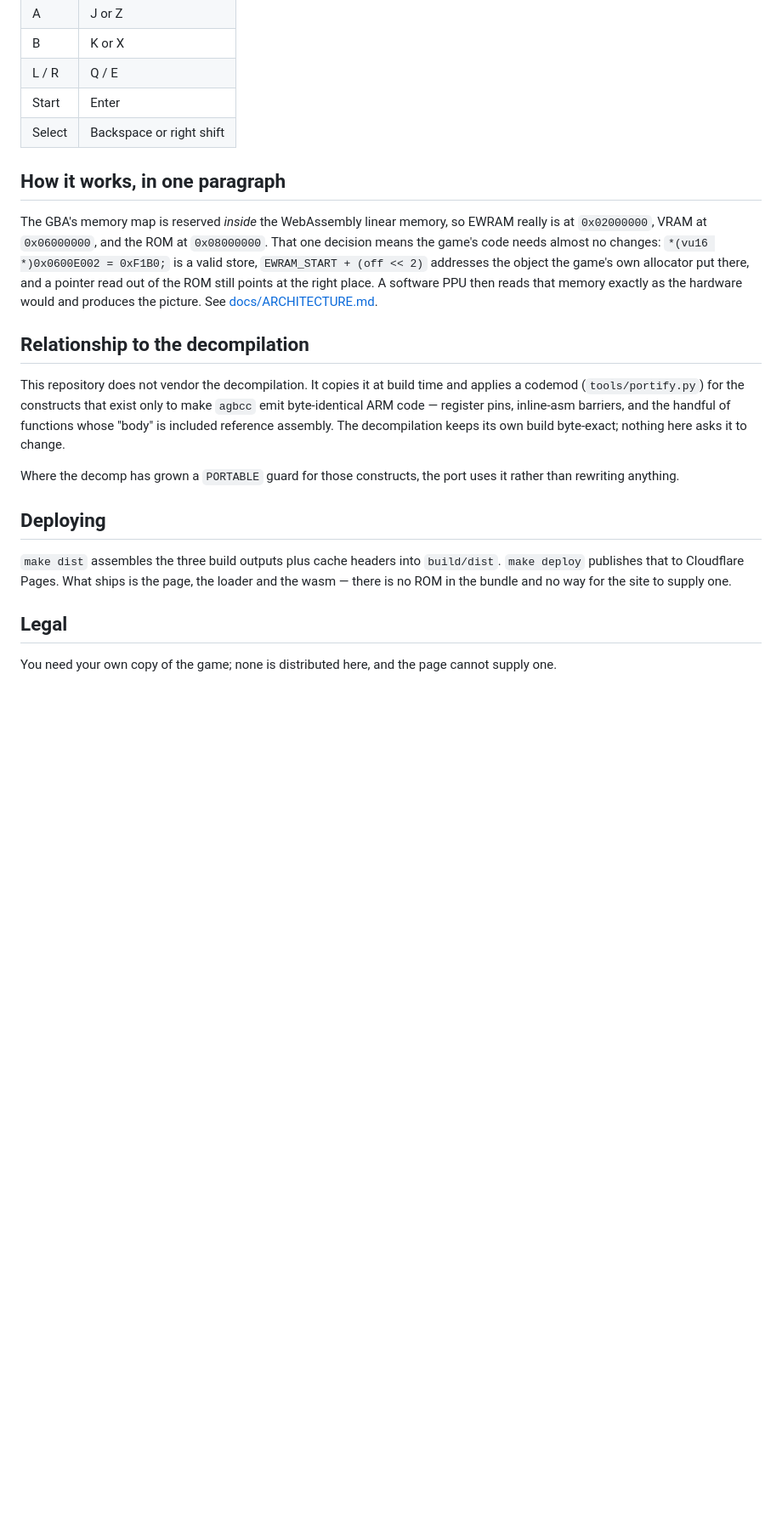
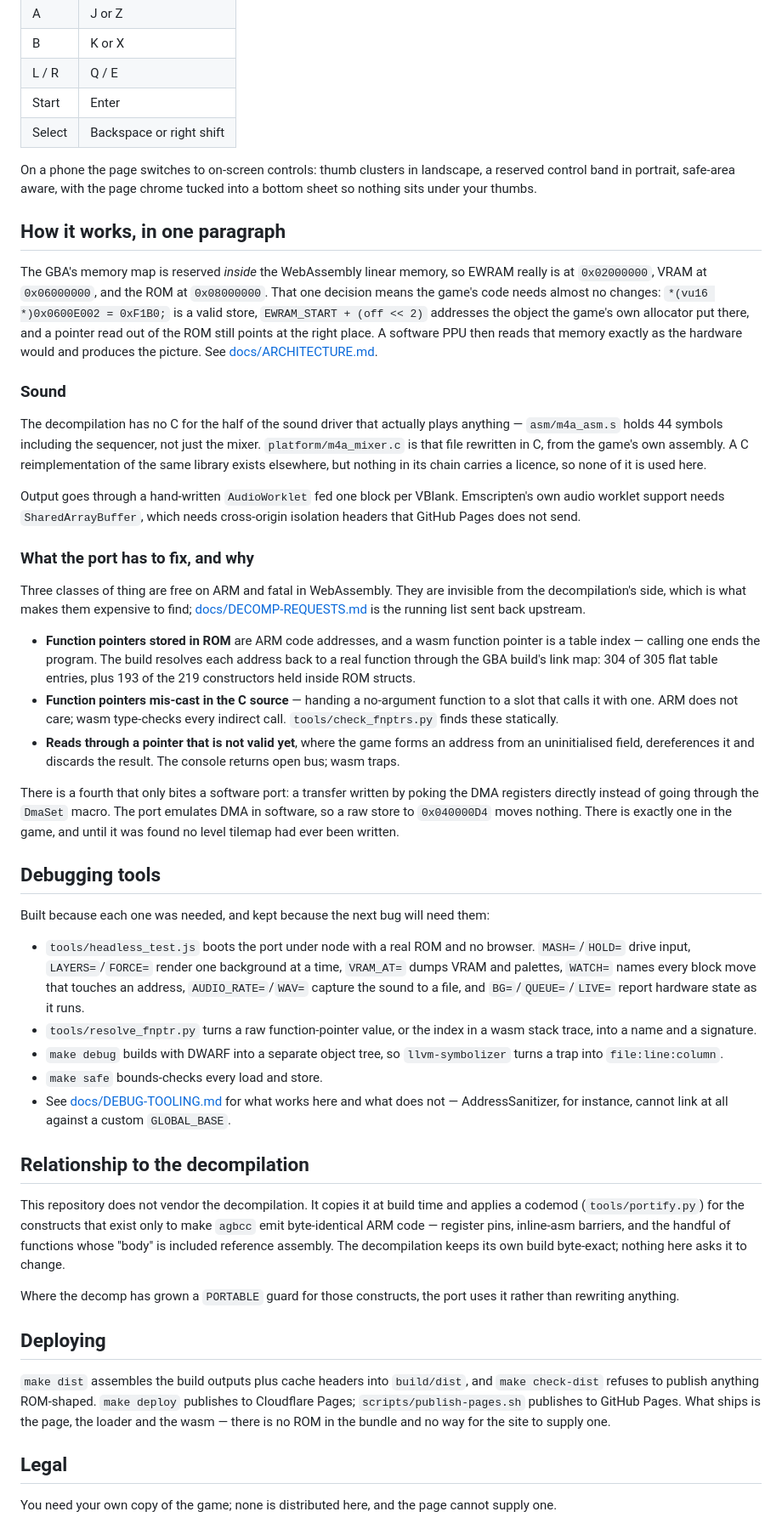
Before and after one commit to sh1ftmaker/katam-port, a Markdown page: README.md, the part around one of its changes. Shown at 85% size. GitHub-like rendering; blank space fills up the shorter version.

```diff
--- a/README.md
+++ b/README.md
@@ -75,6 +90,10 @@ decompilation advances.
 | Start | Enter |
 | Select | Backspace or right shift |
 
+On a phone the page switches to on-screen controls: thumb clusters in
+landscape, a reserved control band in portrait, safe-area aware, with the page
+chrome tucked into a bottom sheet so nothing sits under your thumbs.
+
 ## How it works, in one paragraph
 
 The GBA's memory map is reserved *inside* the WebAssembly linear memory, so
@@ -85,6 +104,63 @@ changes: `*(vu16 *)0x0600E002 = 0xF1B0;` is a valid store, `EWRAM_START + (off
 read out of the ROM still points at the right place. A software PPU then reads
 that memory exactly as the hardware would and produces the picture. See
 [docs/ARCHITECTURE.md](docs/ARCHITECTURE.md).
+
+### Sound
+
+The decompilation has no C for the half of the sound driver that actually
+plays anything — `asm/m4a_asm.s` holds 44 symbols including the sequencer, not
+just the mixer. `platform/m4a_mixer.c` is that file rewritten in C, from the
+game's own assembly. A C reimplementation of the same library exists elsewhere,
+but nothing in its chain carries a licence, so none of it is used here.
+
+Output goes through a hand-written `AudioWorklet` fed one block per VBlank.
+Emscripten's own audio worklet support needs `SharedArrayBuffer`, which needs
+cross-origin isolation headers that GitHub Pages does not send.
+
+### What the port has to fix, and why
+
+Three classes of thing are free on ARM and fatal in WebAssembly. They are
+invisible from the decompilation's side, which is what makes them expensive to
+find; [docs/DECOMP-REQUESTS.md](docs/DECOMP-REQUESTS.md) is the running list
+sent back upstream.
+
+- **Function pointers stored in ROM** are ARM code addresses, and a wasm
+  function pointer is a table index — calling one ends the program. The build
+  resolves each address back to a real function through the GBA build's link
+  map: 304 of 305 flat table entries, plus 193 of the 219 constructors held
+  inside ROM structs.
+- **Function pointers mis-cast in the C source** — handing a no-argument
+  function to a slot that calls it with one. ARM does not care; wasm
+  type-checks every indirect call. `tools/check_fnptrs.py` finds these
+  statically.
+- **Reads through a pointer that is not valid yet**, where the game forms an
+  address from an uninitialised field, dereferences it and discards the
+  result. The console returns open bus; wasm traps.
+
+There is a fourth that only bites a software port: a transfer written by
+poking the DMA registers directly instead of going through the `DmaSet` macro.
+The port emulates DMA in software, so a raw store to `0x040000D4` moves
+nothing. There is exactly one in the game, and until it was found no level
+tilemap had ever been written.
+
+## Debugging tools
+
+Built because each one was needed, and kept because the next bug will need
+them:
+
+- `tools/headless_test.js` boots the port under node with a real ROM and no
+  browser. `MASH=`/`HOLD=` drive input, `LAYERS=`/`FORCE=` render one
+  background at a time, `VRAM_AT=` dumps VRAM and palettes, `WATCH=` names
+  every block move that touches an address, `AUDIO_RATE=`/`WAV=` capture the
+  sound to a file, and `BG=`/`QUEUE=`/`LIVE=` report hardware state as it runs.
+- `tools/resolve_fnptr.py` turns a raw function-pointer value, or the index in
+  a wasm stack trace, into a name and a signature.
+- `make debug` builds with DWARF into a separate object tree, so
+  `llvm-symbolizer` turns a trap into `file:line:column`.
+- `make safe` bounds-checks every load and store.
+- See [docs/DEBUG-TOOLING.md](docs/DEBUG-TOOLING.md) for what works here and
+  what does not — AddressSanitizer, for instance, cannot link at all against a
+  custom `GLOBAL_BASE`.
 
 ## Relationship to the decompilation
 
@@ -100,10 +176,11 @@ uses it rather than rewriting anything.
 
 ## Deploying
 
-`make dist` assembles the three build outputs plus cache headers into
-`build/dist`. `make deploy` publishes that to Cloudflare Pages. What ships is
-the page, the loader and the wasm — there is no ROM in the bundle and no way
-for the site to supply one.
+`make dist` assembles the build outputs plus cache headers into `build/dist`,
+and `make check-dist` refuses to publish anything ROM-shaped. `make deploy`
+publishes to Cloudflare Pages; `scripts/publish-pages.sh` publishes to GitHub
+Pages. What ships is the page, the loader and the wasm — there is no ROM in the
+bundle and no way for the site to supply one.
 
 ## Legal
 
```
Also changed, not shown: other parts of README.md (+34 -19 lines).
